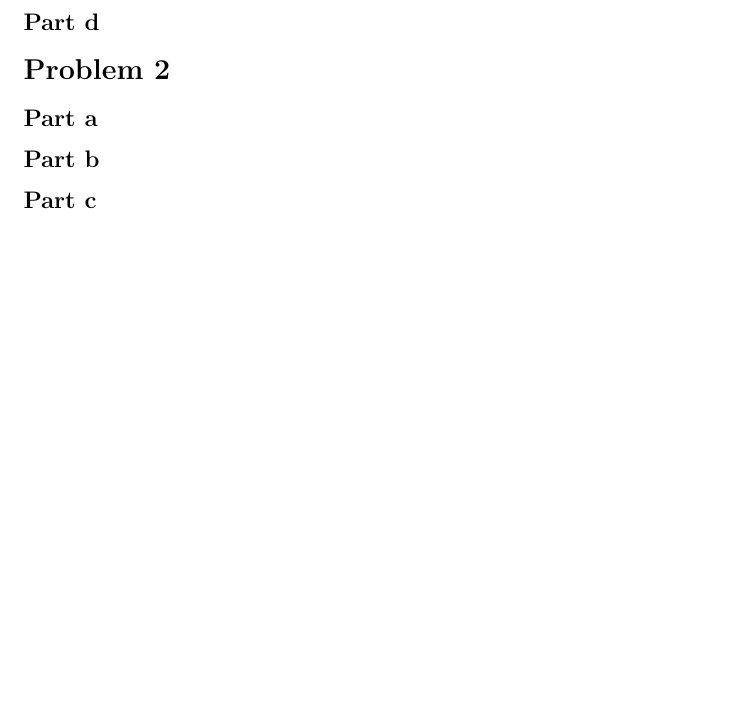
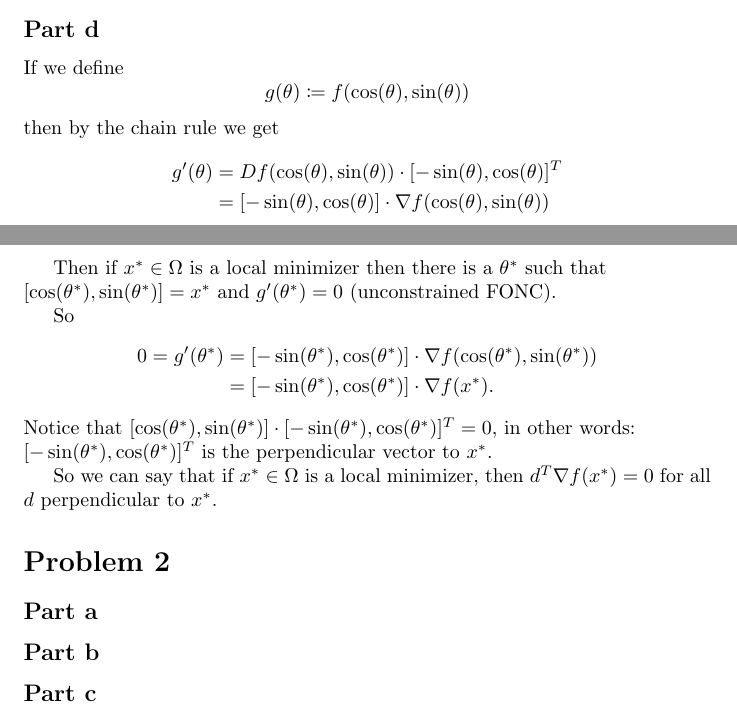
Before and after one commit to fernandohv3279/MATH520, a LaTeX problem sheet (exam1.tex): part of page 2 of 2 before the commit and two parts of pages 1 and 2 of 2 after it, the two joined at a grey line, cut so that both start at the same text, the shorter picture padded with empty space. Compiled offline with pdfLaTeX.

Commit message:
Add problem 1.d

```diff
--- a/exam1.tex
+++ b/exam1.tex
@@ -1,5 +1,6 @@
 \documentclass{article}
 \usepackage{amsmath}
+\usepackage{mathtools}
 \usepackage{amssymb}
 \usepackage{graphicx}
 \usepackage{enumitem}
@@ -33,6 +34,41 @@ in part a we saw that there are no feasible directions.
 \subsection*{Part c}
 It is not useful, it doesn't eliminate any point.
 \subsection*{Part d}
+If we define
+\[
+g(\theta)\coloneq f(\cos(\theta),\sin(\theta))
+\]
+then by the chain rule we get
+\begin{align*}
+g'(\theta)
+&=Df(\cos(\theta),\sin(\theta))\cdot
+[-\sin(\theta),\cos(\theta)]^T\\
+&=[-\sin(\theta),\cos(\theta)]\cdot
+\nabla f(\cos(\theta),\sin(\theta))
+\end{align*}
+
+Then if $x^*\in\Omega$ is a local minimizer then there is a $\theta^*$ such
+that\\
+$[\cos(\theta^*),\sin(\theta^*)]=x^*$
+and $g'(\theta^*)=0$ (unconstrained FONC).
+
+So
+\begin{align*}
+0=
+g'(\theta^*)
+&=[-\sin(\theta^*),\cos(\theta^*)]\cdot
+\nabla f(\cos(\theta^*),\sin(\theta^*))\\
+&=[-\sin(\theta^*),\cos(\theta^*)]\cdot
+\nabla f(x^*).
+\end{align*}
+Notice that
+$[\cos(\theta^*),\sin(\theta^*)]\cdot[-\sin(\theta^*),\cos(\theta^*)]^T=0$, in
+other words:\\
+$[-\sin(\theta^*),\cos(\theta^*)]^T$ is the perpendicular vector to
+$x^*$.
+
+So we can say that if $x^*\in\Omega$ is a local minimizer, then $d^T\nabla
+f(x^*)=0$ for all $d$ perpendicular to $x^*$.
 \section*{Problem 2}
 \subsection*{Part a}
 \subsection*{Part b}
```
